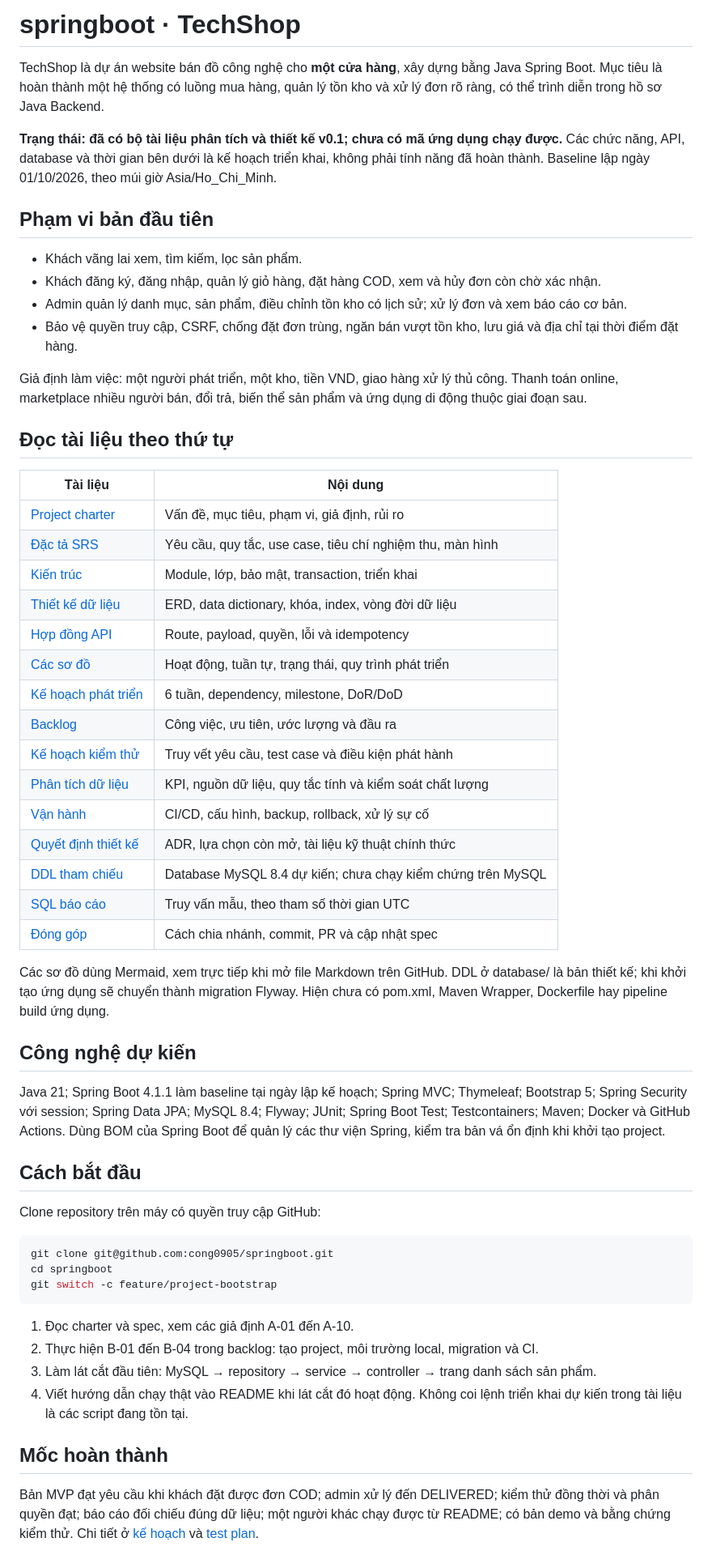
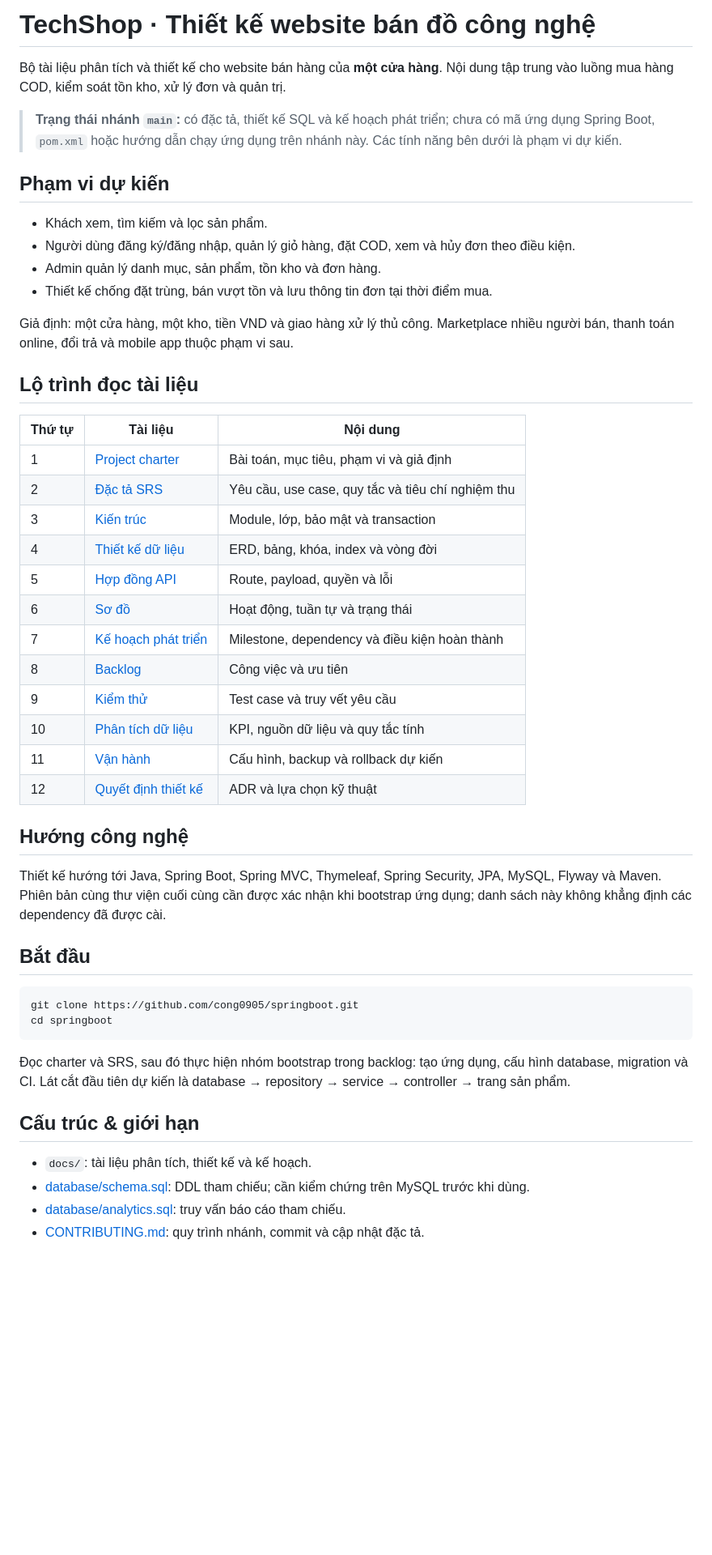
Before and after one commit to cong0905/springboot, a Markdown page: README.md, the part around one of its changes. Shown at 81% size. Rendered like a GitHub page; blank space fills up the shorter version.

Commit message:
docs: polish project overview, setup and verified scope

````diff
--- a/README.md
+++ b/README.md
@@ -1,60 +1,52 @@
-# springboot · TechShop
+# TechShop · Thiết kế website bán đồ công nghệ
 
-TechShop là dự án website bán đồ công nghệ cho **một cửa hàng**, xây dựng bằng Java Spring Boot. Mục tiêu là hoàn thành một hệ thống có luồng mua hàng, quản lý tồn kho và xử lý đơn rõ ràng, có thể trình diễn trong hồ sơ Java Backend.
+Bộ tài liệu phân tích và thiết kế cho website bán hàng của **một cửa hàng**. Nội dung tập trung vào luồng mua hàng COD, kiểm soát tồn kho, xử lý đơn và quản trị.
 
-**Trạng thái: đã có bộ tài liệu phân tích và thiết kế v0.1; chưa có mã ứng dụng chạy được.** Các chức năng, API, database và thời gian bên dưới là kế hoạch triển khai, không phải tính năng đã hoàn thành. Baseline lập ngày 01/10/2026, theo múi giờ Asia/Ho_Chi_Minh.
+> **Trạng thái nhánh `main`:** có đặc tả, thiết kế SQL và kế hoạch phát triển; chưa có mã ứng dụng Spring Boot, `pom.xml` hoặc hướng dẫn chạy ứng dụng trên nhánh này. Các tính năng bên dưới là phạm vi dự kiến.
 
-## Phạm vi bản đầu tiên
+## Phạm vi dự kiến
 
-- Khách vãng lai xem, tìm kiếm, lọc sản phẩm.
-- Khách đăng ký, đăng nhập, quản lý giỏ hàng, đặt hàng COD, xem và hủy đơn còn chờ xác nhận.
-- Admin quản lý danh mục, sản phẩm, điều chỉnh tồn kho có lịch sử; xử lý đơn và xem báo cáo cơ bản.
-- Bảo vệ quyền truy cập, CSRF, chống đặt đơn trùng, ngăn bán vượt tồn kho, lưu giá và địa chỉ tại thời điểm đặt hàng.
+- Khách xem, tìm kiếm và lọc sản phẩm.
+- Người dùng đăng ký/đăng nhập, quản lý giỏ hàng, đặt COD, xem và hủy đơn theo điều kiện.
+- Admin quản lý danh mục, sản phẩm, tồn kho và đơn hàng.
+- Thiết kế chống đặt trùng, bán vượt tồn và lưu thông tin đơn tại thời điểm mua.
 
-Giả định làm việc: một người phát triển, một kho, tiền VND, giao hàng xử lý thủ công. Thanh toán online, marketplace nhiều người bán, đổi trả, biến thể sản phẩm và ứng dụng di động thuộc giai đoạn sau.
+Giả định: một cửa hàng, một kho, tiền VND và giao hàng xử lý thủ công. Marketplace nhiều người bán, thanh toán online, đổi trả và mobile app thuộc phạm vi sau.
 
-## Đọc tài liệu theo thứ tự
+## Lộ trình đọc tài liệu
 
-| Tài liệu | Nội dung |
-|---|---|
-| [Project charter](docs/00-project-charter.md) | Vấn đề, mục tiêu, phạm vi, giả định, rủi ro |
-| [Đặc tả SRS](docs/01-spec.md) | Yêu cầu, quy tắc, use case, tiêu chí nghiệm thu, màn hình |
-| [Kiến trúc](docs/02-architecture.md) | Module, lớp, bảo mật, transaction, triển khai |
-| [Thiết kế dữ liệu](docs/03-data-design.md) | ERD, data dictionary, khóa, index, vòng đời dữ liệu |
-| [Hợp đồng API](docs/04-api-contract.md) | Route, payload, quyền, lỗi và idempotency |
-| [Các sơ đồ](docs/05-diagrams.md) | Hoạt động, tuần tự, trạng thái, quy trình phát triển |
-| [Kế hoạch phát triển](docs/06-development-plan.md) | 6 tuần, dependency, milestone, DoR/DoD |
-| [Backlog](docs/07-backlog.md) | Công việc, ưu tiên, ước lượng và đầu ra |
-| [Kế hoạch kiểm thử](docs/08-test-plan.md) | Truy vết yêu cầu, test case và điều kiện phát hành |
-| [Phân tích dữ liệu](docs/09-analytics-plan.md) | KPI, nguồn dữ liệu, quy tắc tính và kiểm soát chất lượng |
-| [Vận hành](docs/10-operations.md) | CI/CD, cấu hình, backup, rollback, xử lý sự cố |
-| [Quyết định thiết kế](docs/11-decisions-and-sources.md) | ADR, lựa chọn còn mở, tài liệu kỹ thuật chính thức |
-| [DDL tham chiếu](database/schema.sql) | Database MySQL 8.4 dự kiến; chưa chạy kiểm chứng trên MySQL |
-| [SQL báo cáo](database/analytics.sql) | Truy vấn mẫu, theo tham số thời gian UTC |
-| [Đóng góp](CONTRIBUTING.md) | Cách chia nhánh, commit, PR và cập nhật spec |
+| Thứ tự | Tài liệu | Nội dung |
+| --- | --- | --- |
+| 1 | [Project charter](docs/00-project-charter.md) | Bài toán, mục tiêu, phạm vi và giả định |
+| 2 | [Đặc tả SRS](docs/01-spec.md) | Yêu cầu, use case, quy tắc và tiêu chí nghiệm thu |
+| 3 | [Kiến trúc](docs/02-architecture.md) | Module, lớp, bảo mật và transaction |
+| 4 | [Thiết kế dữ liệu](docs/03-data-design.md) | ERD, bảng, khóa, index và vòng đời |
+| 5 | [Hợp đồng API](docs/04-api-contract.md) | Route, payload, quyền và lỗi |
+| 6 | [Sơ đồ](docs/05-diagrams.md) | Hoạt động, tuần tự và trạng thái |
+| 7 | [Kế hoạch phát triển](docs/06-development-plan.md) | Milestone, dependency và điều kiện hoàn thành |
+| 8 | [Backlog](docs/07-backlog.md) | Công việc và ưu tiên |
+| 9 | [Kiểm thử](docs/08-test-plan.md) | Test case và truy vết yêu cầu |
+| 10 | [Phân tích dữ liệu](docs/09-analytics-plan.md) | KPI, nguồn dữ liệu và quy tắc tính |
+| 11 | [Vận hành](docs/10-operations.md) | Cấu hình, backup và rollback dự kiến |
+| 12 | [Quyết định thiết kế](docs/11-decisions-and-sources.md) | ADR và lựa chọn kỹ thuật |
 
-Các sơ đồ dùng Mermaid, xem trực tiếp khi mở file Markdown trên GitHub. DDL ở database/ là bản thiết kế; khi khởi tạo ứng dụng sẽ chuyển thành migration Flyway. Hiện chưa có pom.xml, Maven Wrapper, Dockerfile hay pipeline build ứng dụng.
+## Hướng công nghệ
 
-## Công nghệ dự kiến
+Thiết kế hướng tới Java, Spring Boot, Spring MVC, Thymeleaf, Spring Security, JPA, MySQL, Flyway và Maven. Phiên bản cùng thư viện cuối cùng cần được xác nhận khi bootstrap ứng dụng; danh sách này không khẳng định các dependency đã được cài.
 
-Java 21; Spring Boot 4.1.1 làm baseline tại ngày lập kế hoạch; Spring MVC; Thymeleaf; Bootstrap 5; Spring Security với session; Spring Data JPA; MySQL 8.4; Flyway; JUnit; Spring Boot Test; Testcontainers; Maven; Docker và GitHub Actions. Dùng BOM của Spring Boot để quản lý các thư viện Spring, kiểm tra bản vá ổn định khi khởi tạo project.
+## Bắt đầu
 
-## Cách bắt đầu
-
-Clone repository trên máy có quyền truy cập GitHub:
-
-```bash
-git clone git@github.com:cong0905/springboot.git
+```powershell
+git clone https://github.com/cong0905/springboot.git
 cd springboot
-git switch -c feature/project-bootstrap
 ```
 
-1. Đọc charter và spec, xem các giả định A-01 đến A-10.
-2. Thực hiện B-01 đến B-04 trong backlog: tạo project, môi trường local, migration và CI.
-3. Làm lát cắt đầu tiên: MySQL → repository → service → controller → trang danh sách sản phẩm.
-4. Viết hướng dẫn chạy thật vào README khi lát cắt đó hoạt động. Không coi lệnh triển khai dự kiến trong tài liệu là các script đang tồn tại.
+Đọc charter và SRS, sau đó thực hiện nhóm bootstrap trong backlog: tạo ứng dụng, cấu hình database, migration và CI. Lát cắt đầu tiên dự kiến là database → repository → service → controller → trang sản phẩm.
 
-## Mốc hoàn thành
+## Cấu trúc & giới hạn
 
-Bản MVP đạt yêu cầu khi khách đặt được đơn COD; admin xử lý đến DELIVERED; kiểm thử đồng thời và phân quyền đạt; báo cáo đối chiếu đúng dữ liệu; một người khác chạy được từ README; có bản demo và bằng chứng kiểm thử. Chi tiết ở [kế hoạch](docs/06-development-plan.md) và [test plan](docs/08-test-plan.md).
+- `docs/`: tài liệu phân tích, thiết kế và kế hoạch.
+- [database/schema.sql](database/schema.sql): DDL tham chiếu; cần kiểm chứng trên MySQL trước khi dùng.
+- [database/analytics.sql](database/analytics.sql): truy vấn báo cáo tham chiếu.
+- [CONTRIBUTING.md](CONTRIBUTING.md): quy trình nhánh, commit và cập nhật đặc tả.
 
````
Also changed, not shown: other parts of README.md (+2 -6 lines).
